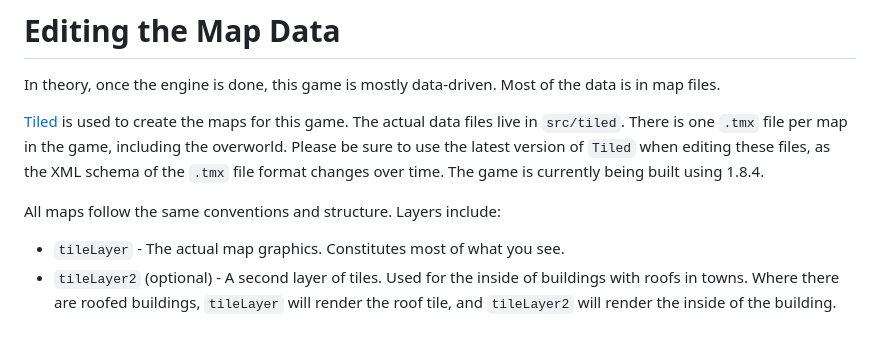
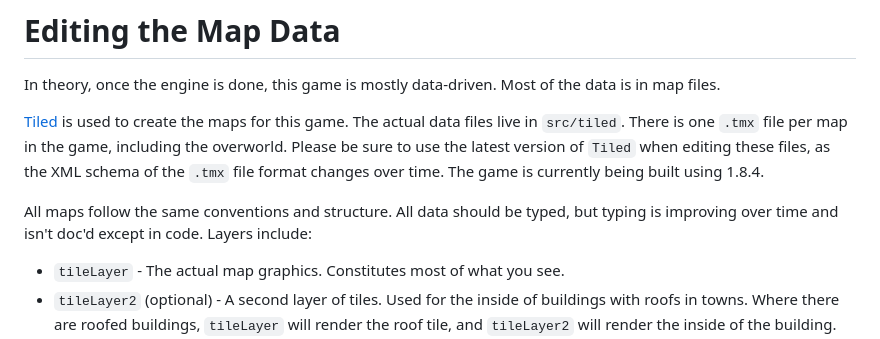
Before and after one commit to bobbylight/DragonWarriorJS, a Markdown page: README.md, the part around the change. GitHub-like rendering.

```diff
--- a/README.md
+++ b/README.md
@@ -36,7 +36,8 @@ in the game, including the overworld.  Please be sure to use the latest
 version of `Tiled` when editing these files, as the XML schema of the `.tmx`
 file format changes over time.  The game is currently being built using 1.8.4.
 
-All maps follow the same conventions and structure.  Layers include:
+All maps follow the same conventions and structure. All data should be typed,
+but typing is improving over time and isn't doc'd except in code. Layers include:
 
 * `tileLayer` - The actual map graphics.  Constitutes most of what you see.
 * `tileLayer2` (optional) - A second layer of tiles.  Used for the inside
```
